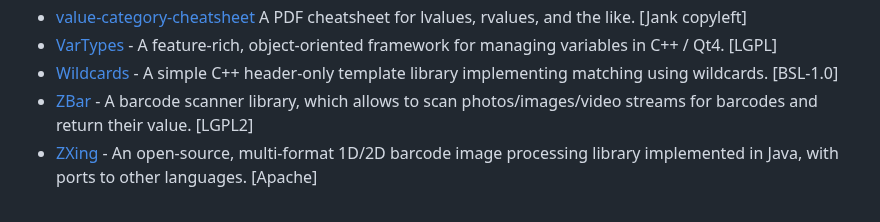
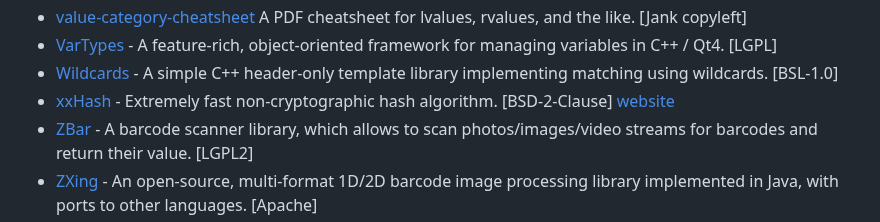
Before and after one commit to fffaraz/awesome-cpp, a Markdown page: README.md, the part around the change. Drawn GitHub-style.

Commit message:
Add xxHash (hashing library) (#1634)

```diff
--- a/README.md
+++ b/README.md
@@ -1264,6 +1264,7 @@ A curated list of awesome C++ (or C) frameworks, libraries, resources, and shiny
 * [value-category-cheatsheet](https://github.com/jeaye/value-category-cheatsheet) A PDF cheatsheet for lvalues, rvalues, and the like. [Jank copyleft]
 * [VarTypes](https://github.com/szi/vartypes) - A feature-rich, object-oriented framework for managing variables in C++ / Qt4. [LGPL]
 * [Wildcards](https://github.com/zemasoft/wildcards/) - A simple C++ header-only template library implementing matching using wildcards. [BSL-1.0]
+* [xxHash](https://github.com/Cyan4973/xxHash) - Extremely fast non-cryptographic hash algorithm. [BSD-2-Clause] [website](https://xxhash.com/)
 * [ZBar](http://zbar.sourceforge.net/) - A barcode scanner library, which allows to scan photos/images/video streams for barcodes and return their value. [LGPL2]
 * [ZXing](https://github.com/zxing/zxing/) - An open-source, multi-format 1D/2D barcode image processing library implemented in Java, with ports to other languages. [Apache]
 
```
